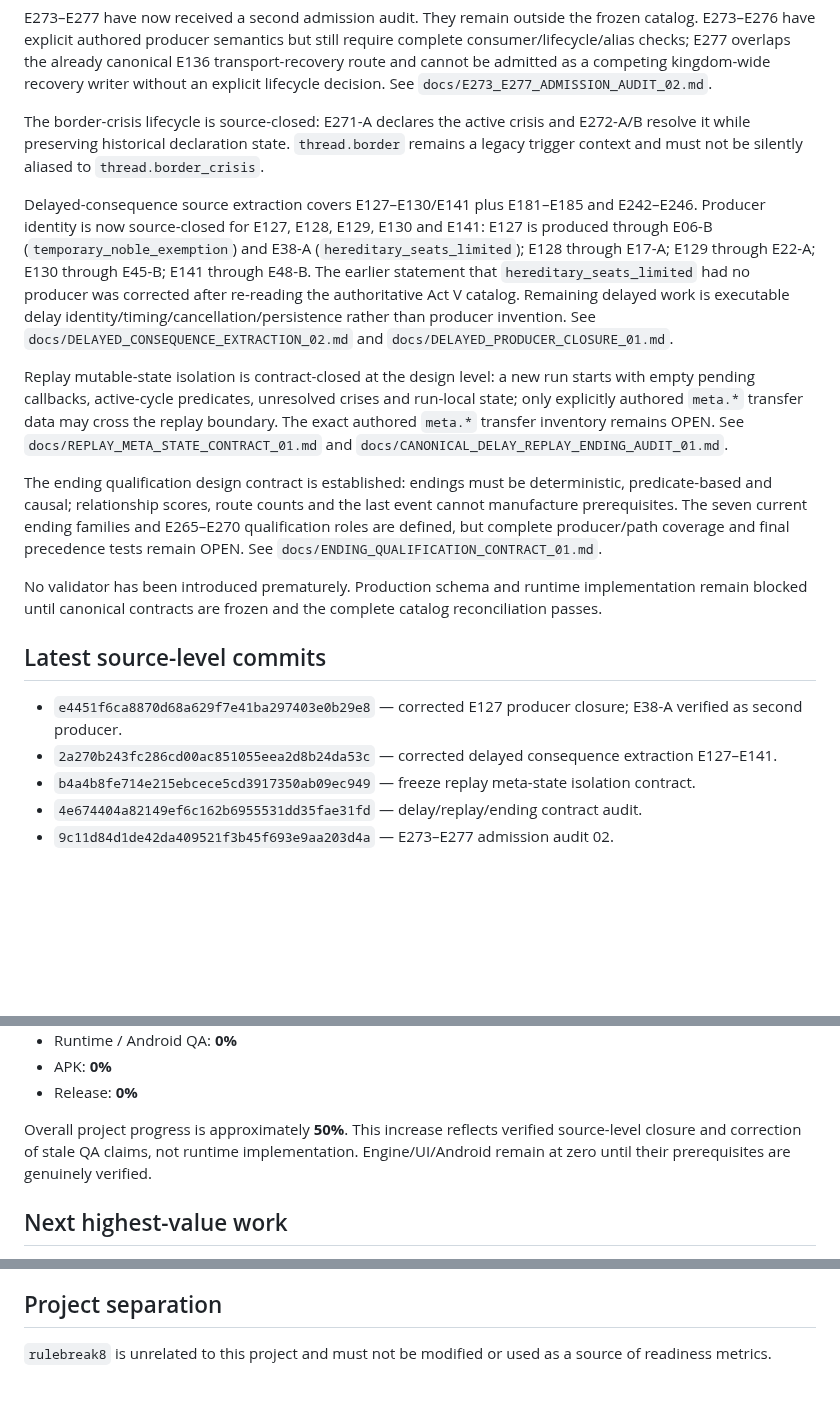
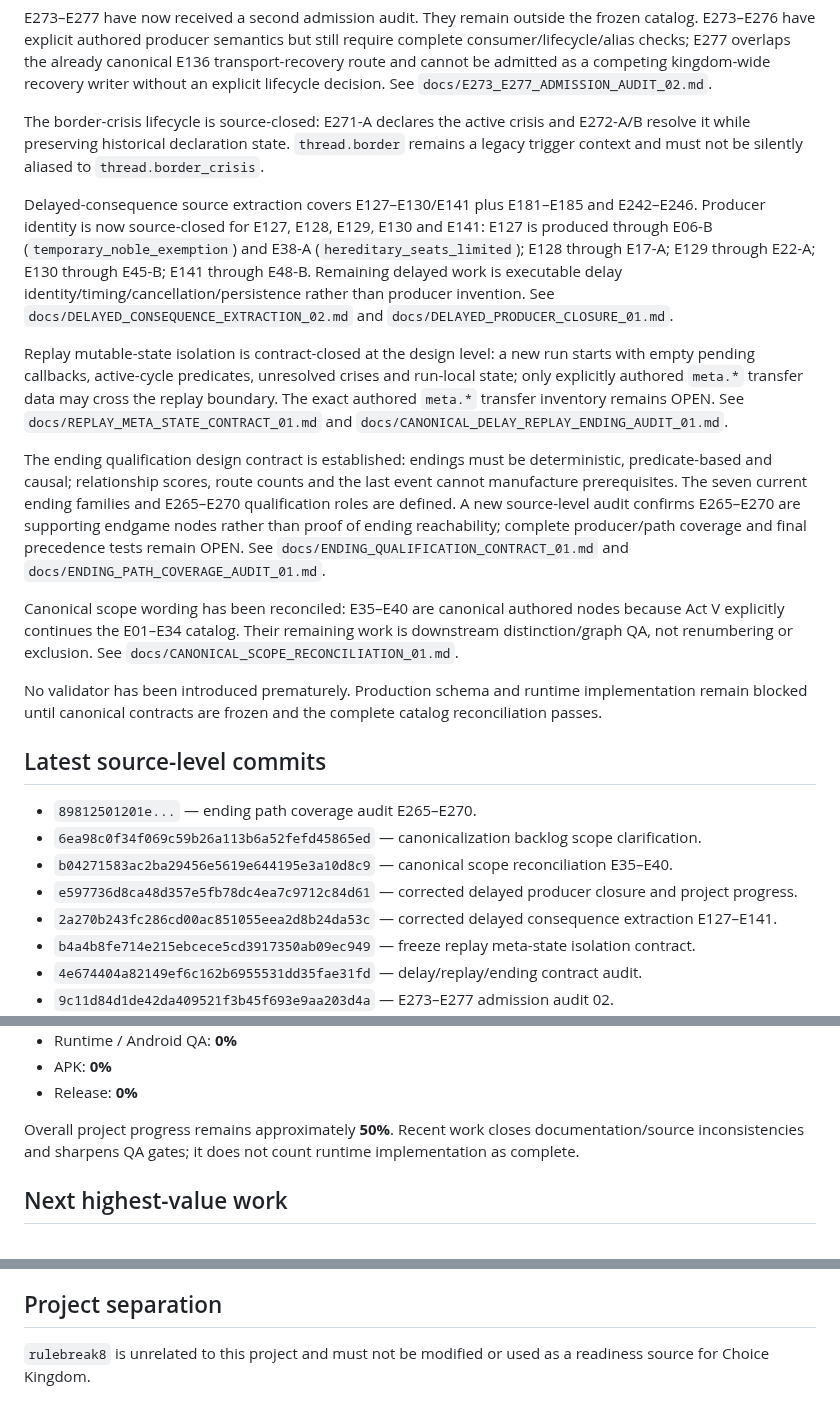
Before and after one commit to lukeniukrostyslav/choice-kingdom, a Markdown page: PROJECT_STATE.md, 3 parts joined by grey strips. Rendered like a GitHub page; blank space fills up the shorter version.

Commit message:
state: record canonical scope and ending QA passes

```diff
--- a/PROJECT_STATE.md
+++ b/PROJECT_STATE.md
@@ -43,16 +43,21 @@ E273–E277 have now received a second admission audit. They remain outside the
 
 The border-crisis lifecycle is source-closed: E271-A declares the active crisis and E272-A/B resolve it while preserving historical declaration state. `thread.border` remains a legacy trigger context and must not be silently aliased to `thread.border_crisis`.
 
-Delayed-consequence source extraction covers E127–E130/E141 plus E181–E185 and E242–E246. Producer identity is now source-closed for E127, E128, E129, E130 and E141: E127 is produced through E06-B (`temporary_noble_exemption`) and E38-A (`hereditary_seats_limited`); E128 through E17-A; E129 through E22-A; E130 through E45-B; E141 through E48-B. The earlier statement that `hereditary_seats_limited` had no producer was corrected after re-reading the authoritative Act V catalog. Remaining delayed work is executable delay identity/timing/cancellation/persistence rather than producer invention. See `docs/DELAYED_CONSEQUENCE_EXTRACTION_02.md` and `docs/DELAYED_PRODUCER_CLOSURE_01.md`.
+Delayed-consequence source extraction covers E127–E130/E141 plus E181–E185 and E242–E246. Producer identity is now source-closed for E127, E128, E129, E130 and E141: E127 is produced through E06-B (`temporary_noble_exemption`) and E38-A (`hereditary_seats_limited`); E128 through E17-A; E129 through E22-A; E130 through E45-B; E141 through E48-B. Remaining delayed work is executable delay identity/timing/cancellation/persistence rather than producer invention. See `docs/DELAYED_CONSEQUENCE_EXTRACTION_02.md` and `docs/DELAYED_PRODUCER_CLOSURE_01.md`.
 
 Replay mutable-state isolation is contract-closed at the design level: a new run starts with empty pending callbacks, active-cycle predicates, unresolved crises and run-local state; only explicitly authored `meta.*` transfer data may cross the replay boundary. The exact authored `meta.*` transfer inventory remains OPEN. See `docs/REPLAY_META_STATE_CONTRACT_01.md` and `docs/CANONICAL_DELAY_REPLAY_ENDING_AUDIT_01.md`.
 
-The ending qualification design contract is established: endings must be deterministic, predicate-based and causal; relationship scores, route counts and the last event cannot manufacture prerequisites. The seven current ending families and E265–E270 qualification roles are defined, but complete producer/path coverage and final precedence tests remain OPEN. See `docs/ENDING_QUALIFICATION_CONTRACT_01.md`.
+The ending qualification design contract is established: endings must be deterministic, predicate-based and causal; relationship scores, route counts and the last event cannot manufacture prerequisites. The seven current ending families and E265–E270 qualification roles are defined. A new source-level audit confirms E265–E270 are supporting endgame nodes rather than proof of ending reachability; complete producer/path coverage and final precedence tests remain OPEN. See `docs/ENDING_QUALIFICATION_CONTRACT_01.md` and `docs/ENDING_PATH_COVERAGE_AUDIT_01.md`.
+
+Canonical scope wording has been reconciled: E35–E40 are canonical authored nodes because Act V explicitly continues the E01–E34 catalog. Their remaining work is downstream distinction/graph QA, not renumbering or exclusion. See `docs/CANONICAL_SCOPE_RECONCILIATION_01.md`.
 
 No validator has been introduced prematurely. Production schema and runtime implementation remain blocked until canonical contracts are frozen and the complete catalog reconciliation passes.
 
 ## Latest source-level commits
-- `e4451f6ca8870d68a629f7e41ba297403e0b29e8` — corrected E127 producer closure; E38-A verified as second producer.
+- `89812501201e...` — ending path coverage audit E265–E270.
+- `6ea98c0f34f069c59b26a113b6a52fefd45865ed` — canonicalization backlog scope clarification.
+- `b04271583ac2ba29456e5619e644195e3a10d8c9` — canonical scope reconciliation E35–E40.
+- `e597736d8ca48d357e5fb78dc4ea7c9712c84d61` — corrected delayed producer closure and project progress.
 - `2a270b243fc286cd00ac851055eea2d8b24da53c` — corrected delayed consequence extraction E127–E141.
 - `b4a4b8fe714e215ebcece5cd3917350ab09ec949` — freeze replay meta-state isolation contract.
 - `4e674404a82149ef6c162b6955531dd35fae31fd` — delay/replay/ending contract audit.
@@ -79,7 +84,7 @@ No validator has been introduced prematurely. Production schema and runtime impl
 - APK: **0%**
 - Release: **0%**
 
-Overall project progress is approximately **50%**. This increase reflects verified source-level closure and correction of stale QA claims, not runtime implementation. Engine/UI/Android remain at zero until their prerequisites are genuinely verified.
+Overall project progress remains approximately **50%**. Recent work closes documentation/source inconsistencies and sharpens QA gates; it does not count runtime implementation as complete.
 
 ## Next highest-value work
 1. Normalize remaining executable delay fields for E127–E130/E141 and E181–E185/E242–E246.
@@ -95,4 +100,4 @@ Overall project progress is approximately **50%**. This increase reflects verifi
 Percentages represent actual state. Documentation alone does not make implementation complete. Source edits count only when the authoritative catalog is changed and re-read. No block may be called ready until its appropriate verification has passed.
 
 ## Project separation
-`rulebreak8` is unrelated to this project and must not be modified or used as a source of readiness metrics.
+`rulebreak8` is unrelated to this project and must not be modified or used as a readiness source for Choice Kingdom.
```
